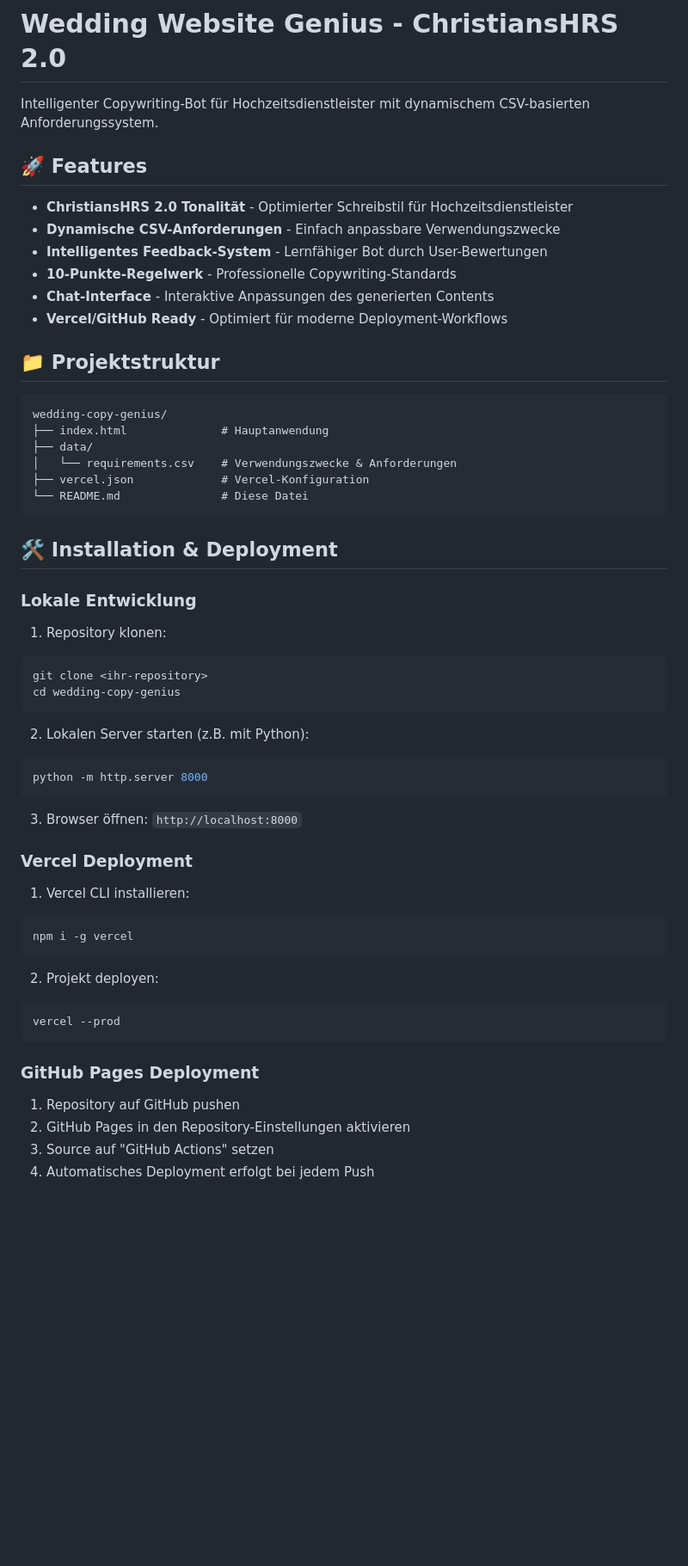
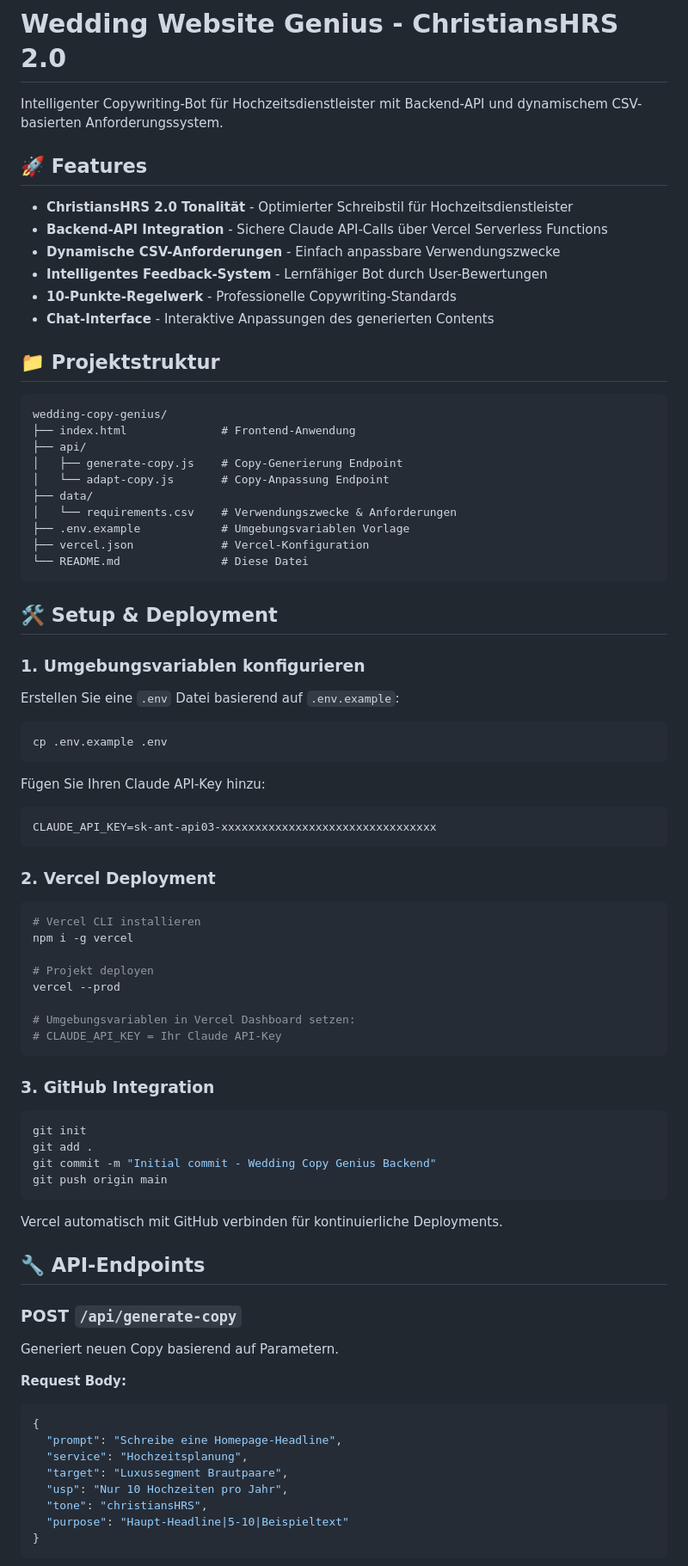
Before and after one commit to maikranz9999/Wedding-Website-Genius, a Markdown page: README.md, the part around the change printed below. Shown: that part at 86% size. Rendered like a GitHub page; blank space fills up the shorter version.

````diff
--- a/README.md
+++ b/README.md
@@ -1,59 +1,85 @@
 # Wedding Website Genius - ChristiansHRS 2.0
 
-Intelligenter Copywriting-Bot für Hochzeitsdienstleister mit dynamischem CSV-basierten Anforderungssystem.
+Intelligenter Copywriting-Bot für Hochzeitsdienstleister mit Backend-API und dynamischem CSV-basierten Anforderungssystem.
 
 ## 🚀 Features
 
 - **ChristiansHRS 2.0 Tonalität** - Optimierter Schreibstil für Hochzeitsdienstleister
+- **Backend-API Integration** - Sichere Claude API-Calls über Vercel Serverless Functions
 - **Dynamische CSV-Anforderungen** - Einfach anpassbare Verwendungszwecke
 - **Intelligentes Feedback-System** - Lernfähiger Bot durch User-Bewertungen
 - **10-Punkte-Regelwerk** - Professionelle Copywriting-Standards
 - **Chat-Interface** - Interaktive Anpassungen des generierten Contents
-- **Vercel/GitHub Ready** - Optimiert für moderne Deployment-Workflows
 
 ## 📁 Projektstruktur
 
 ```
 wedding-copy-genius/
-├── index.html              # Hauptanwendung
+├── index.html              # Frontend-Anwendung
+├── api/
+│   ├── generate-copy.js    # Copy-Generierung Endpoint
+│   └── adapt-copy.js       # Copy-Anpassung Endpoint
 ├── data/
 │   └── requirements.csv    # Verwendungszwecke & Anforderungen
+├── .env.example            # Umgebungsvariablen Vorlage
 ├── vercel.json             # Vercel-Konfiguration
 └── README.md               # Diese Datei
 ```
 
-## 🛠 Installation & Deployment
+## 🛠 Setup & Deployment
 
-### Lokale Entwicklung
+### 1. Umgebungsvariablen konfigurieren
 
-1. Repository klonen:
+Erstellen Sie eine `.env` Datei basierend auf `.env.example`:
+
 ```bash
-git clone <ihr-repository>
-cd wedding-copy-genius
+cp .env.example .env
 ```
 
-2. Lokalen Server starten (z.B. mit Python):
-```bash
-python -m http.server 8000
+Fügen Sie Ihren Claude API-Key hinzu:
+```env
+CLAUDE_API_KEY=sk-ant-api03-xxxxxxxxxxxxxxxxxxxxxxxxxxxxxxxx
 ```
 
-3. Browser öffnen: `http://localhost:8000`
+### 2. Vercel Deployment
 
-### Vercel Deployment
+```bash
+# Vercel CLI installieren
+npm i -g vercel
 
-1. Vercel CLI installieren:
-```bash
-npm i -g vercel
+# Projekt deployen
+vercel --prod
+
+# Umgebungsvariablen in Vercel Dashboard setzen:
+# CLAUDE_API_KEY = Ihr Claude API-Key
 ```
 
-2. Projekt deployen:
+### 3. GitHub Integration
+
 ```bash
-vercel --prod
+git init
+git add .
+git commit -m "Initial commit - Wedding Copy Genius Backend"
+git push origin main
 ```
 
-### GitHub Pages Deployment
+Vercel automatisch mit GitHub verbinden für kontinuierliche Deployments.
 
-1. Repository auf GitHub pushen
-2. GitHub Pages in den Repository-Einstellungen aktivieren
-3. Source auf "GitHub Actions" setzen
-4. Automatisches Deployment erfolgt bei jedem Push
+## 🔧 API-Endpoints
+
+### POST `/api/generate-copy`
+
+Generiert neuen Copy basierend auf Parametern.
+
+**Request Body:**
+```json
+{
+  "prompt": "Schreibe eine Homepage-Headline",
+  "service": "Hochzeitsplanung",
+  "target": "Luxussegment Brautpaare",
+  "usp": "Nur 10 Hochzeiten pro Jahr",
+  "tone": "christiansHRS",
+  "purpose": "Haupt-Headline|5-10|Beispieltext"
+}
+```
+
````
Also changed, not shown: other parts of README.md (+66 -66 lines).
